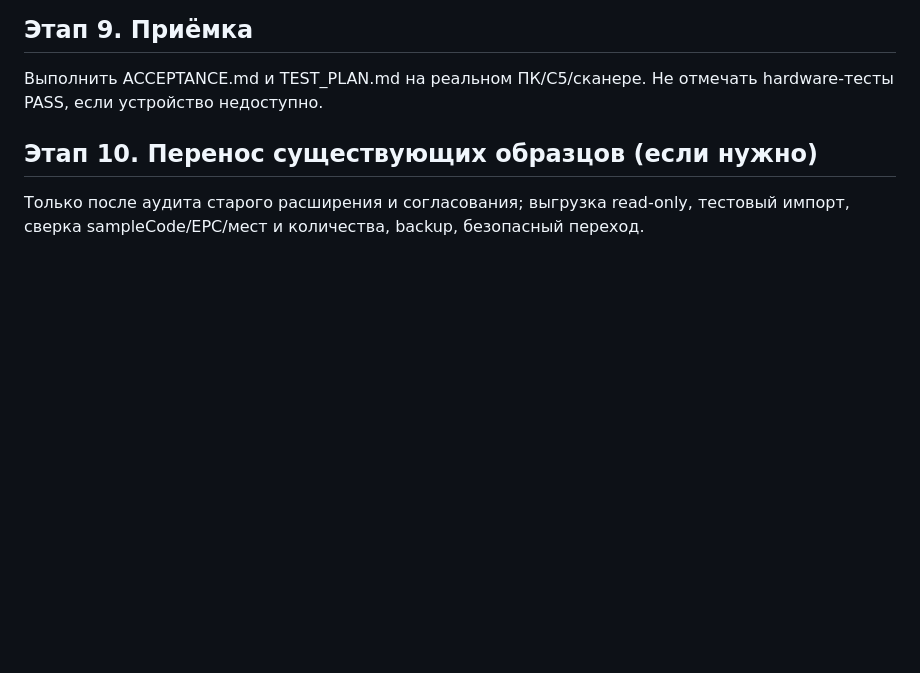
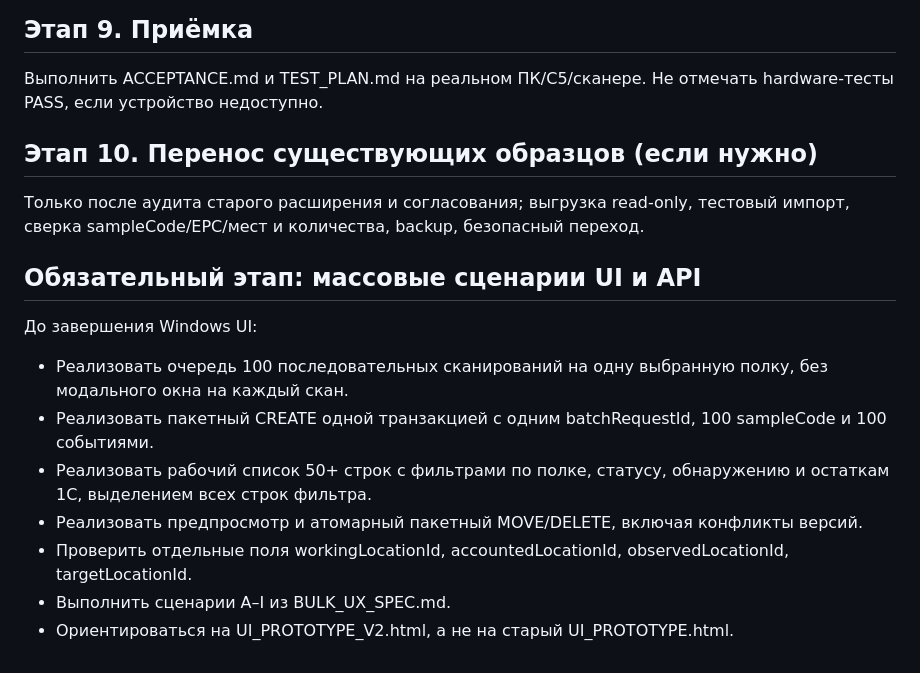
Before and after one commit to zrtTech/WHstock, a Markdown page: fabric-samples-codex/TASKS.md, the part around the change. Rendered like a GitHub page; blank space fills up the shorter version.

Commit message:
Make bulk UX v2 mandatory in TASKS.md

```diff
--- a/fabric-samples-codex/TASKS.md
+++ b/fabric-samples-codex/TASKS.md
@@ -34,3 +34,15 @@ Snapshot ожидаемых образцов, наблюдения EPC, кате
 
 ## Этап 10. Перенос существующих образцов (если нужно)
 Только после аудита старого расширения и согласования; выгрузка read-only, тестовый импорт, сверка sampleCode/EPC/мест и количества, backup, безопасный переход.
+
+
+## Обязательный этап: массовые сценарии UI и API
+
+До завершения Windows UI:
+- Реализовать очередь 100 последовательных сканирований на одну выбранную полку, без модального окна на каждый скан.
+- Реализовать пакетный CREATE одной транзакцией с одним batchRequestId, 100 sampleCode и 100 событиями.
+- Реализовать рабочий список 50+ строк с фильтрами по полке, статусу, обнаружению и остаткам 1С, выделением всех строк фильтра.
+- Реализовать предпросмотр и атомарный пакетный MOVE/DELETE, включая конфликты версий.
+- Проверить отдельные поля workingLocationId, accountedLocationId, observedLocationId, targetLocationId.
+- Выполнить сценарии A–I из BULK_UX_SPEC.md.
+- Ориентироваться на UI_PROTOTYPE_V2.html, а не на старый UI_PROTOTYPE.html.
```
